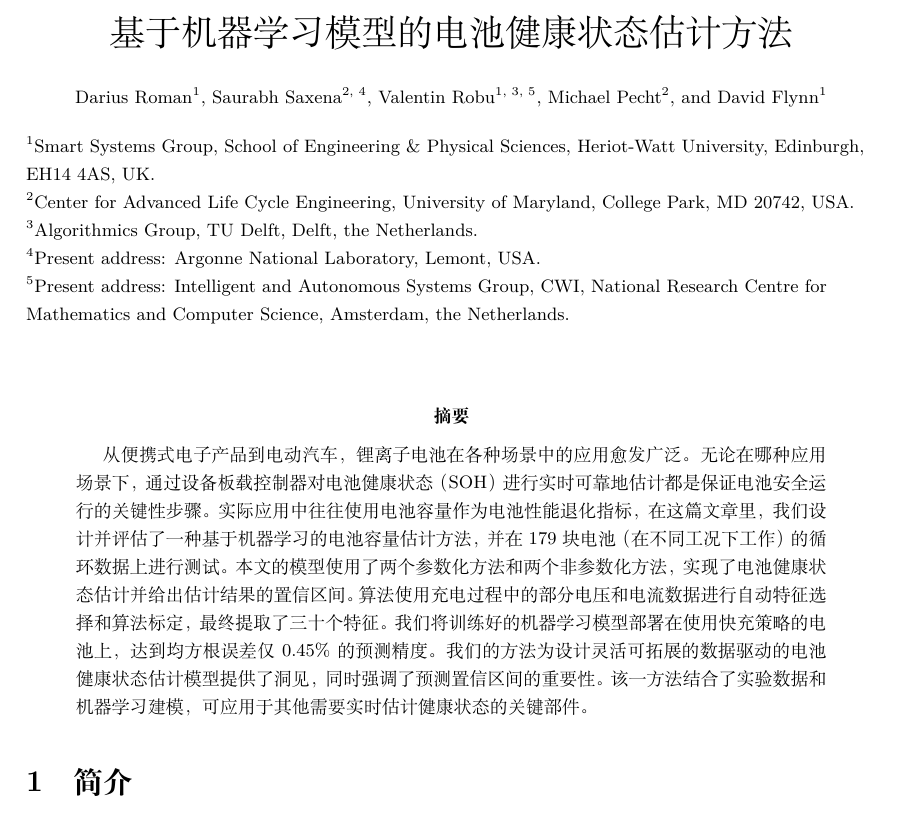
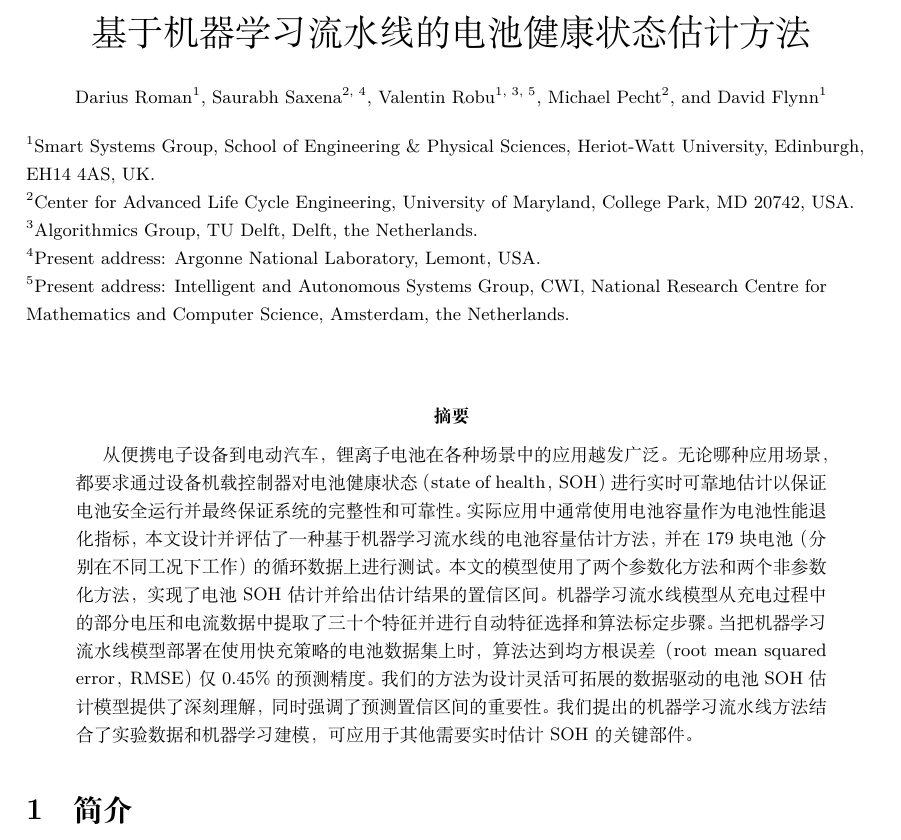
Before and after one commit to hilinxinhui/BHUMP_paper_translation_zh_cn, a LaTeX paper (document.tex): part of page 1 of 5, cut so that both start at the same text. Compiled offline with XeLaTeX.

Commit message:
update document, retranslate abstract

```diff
--- a/document.tex
+++ b/document.tex
@@ -6,7 +6,8 @@
 \usepackage{graphicx}
 \usepackage[colorlinks=true, allcolors=blue]{hyperref}
 
-\title{基于机器学习模型的电池健康状态估计方法}
+\title{基于机器学习流水线的电池健康状态估计方法}
+
 \author[1]{\small Darius Roman}
 \author[2, 4]{Saurabh Saxena}
 \author[1, 3, 5]{Valentin Robu}
@@ -25,7 +26,7 @@
 \maketitle
 
 \begin{abstract}
-从便携式电子产品到电动汽车，锂离子电池在各种场景中的应用愈发广泛。无论在哪种应用场景下，通过设备板载控制器对电池健康状态（SOH）进行实时可靠地估计都是保证电池安全运行的关键性步骤。实际应用中往往使用电池容量作为电池性能退化指标，在这篇文章里，我们设计并评估了一种基于机器学习的电池容量估计方法，并在179块电池（在不同工况下工作）的循环数据上进行测试。本文的模型使用了两个参数化方法和两个非参数化方法，实现了电池健康状态估计并给出估计结果的置信区间。算法使用充电过程中的部分电压和电流数据进行自动特征选择和算法标定，最终提取了三十个特征。我们将训练好的机器学习模型部署在使用快充策略的电池上，达到均方根误差仅0.45\% 的预测精度。我们的方法为设计灵活可拓展的数据驱动的电池健康状态估计模型提供了洞见，同时强调了预测置信区间的重要性。该一方法结合了实验数据和机器学习建模，可应用于其他需要实时估计健康状态的关键部件。
+从便携电子设备到电动汽车，锂离子电池在各种场景中的应用越发广泛。无论哪种应用场景，都要求通过设备机载控制器对电池健康状态（state of health，SOH）进行实时可靠地估计以保证电池安全运行并最终保证系统的完整性和可靠性。实际应用中通常使用电池容量作为电池性能退化指标，本文设计并评估了一种基于机器学习流水线的电池容量估计方法，并在179块电池（分别在不同工况下工作）的循环数据上进行测试。本文的模型使用了两个参数化方法和两个非参数化方法，实现了电池SOH估计并给出估计结果的置信区间。机器学习流水线模型从充电过程中的部分电压和电流数据中提取了三十个特征并进行自动特征选择和算法标定步骤。当把机器学习流水线模型部署在使用快充策略的电池数据集上时，算法达到均方根误差（root mean squared error，RMSE）仅0.45\% 的预测精度。我们的方法为设计灵活可拓展的数据驱动的电池SOH估计模型提供了深刻理解，同时强调了预测置信区间的重要性。我们提出的机器学习流水线方法结合了实验数据和机器学习建模，可应用于其他需要实时估计SOH的关键部件。
 \end{abstract}
 
 \section{简介}
```
